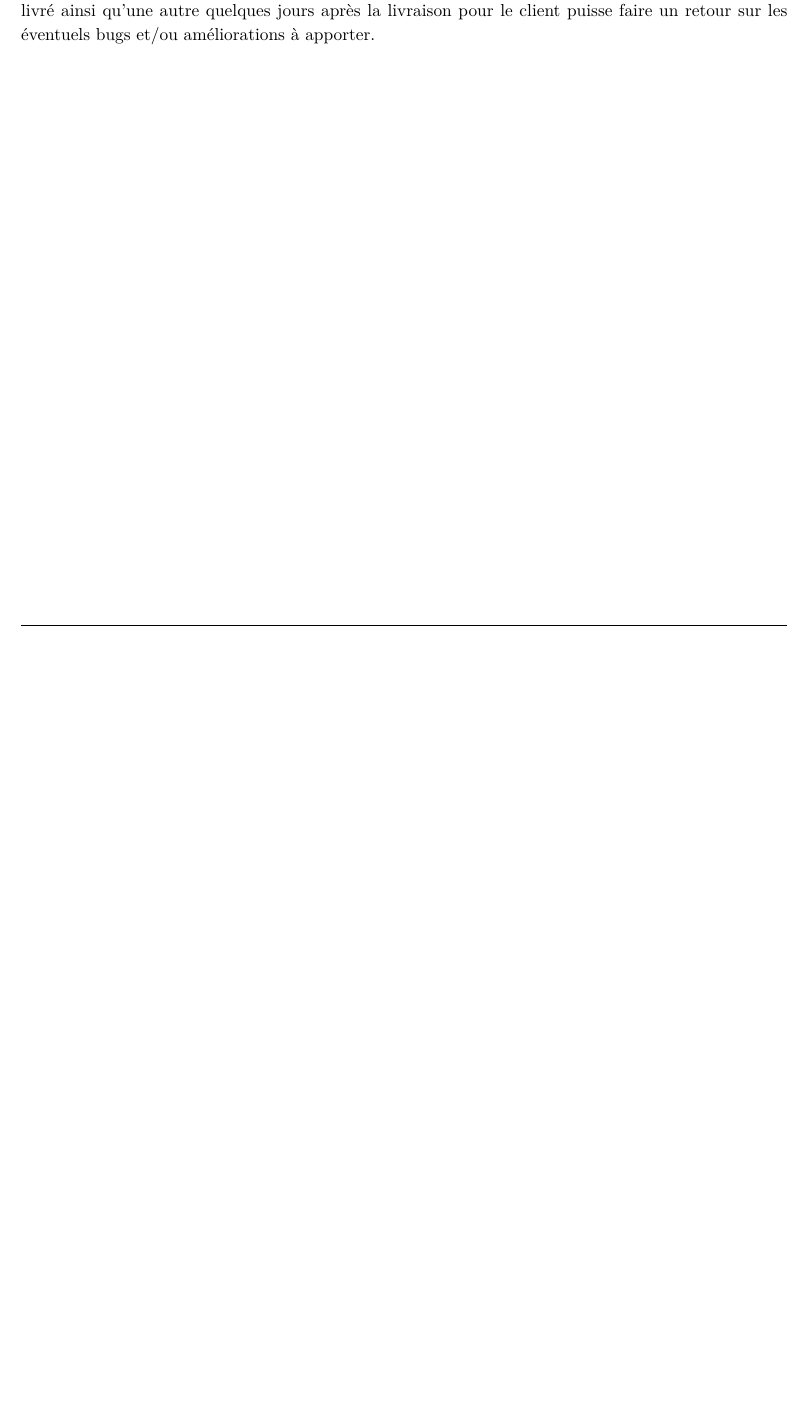
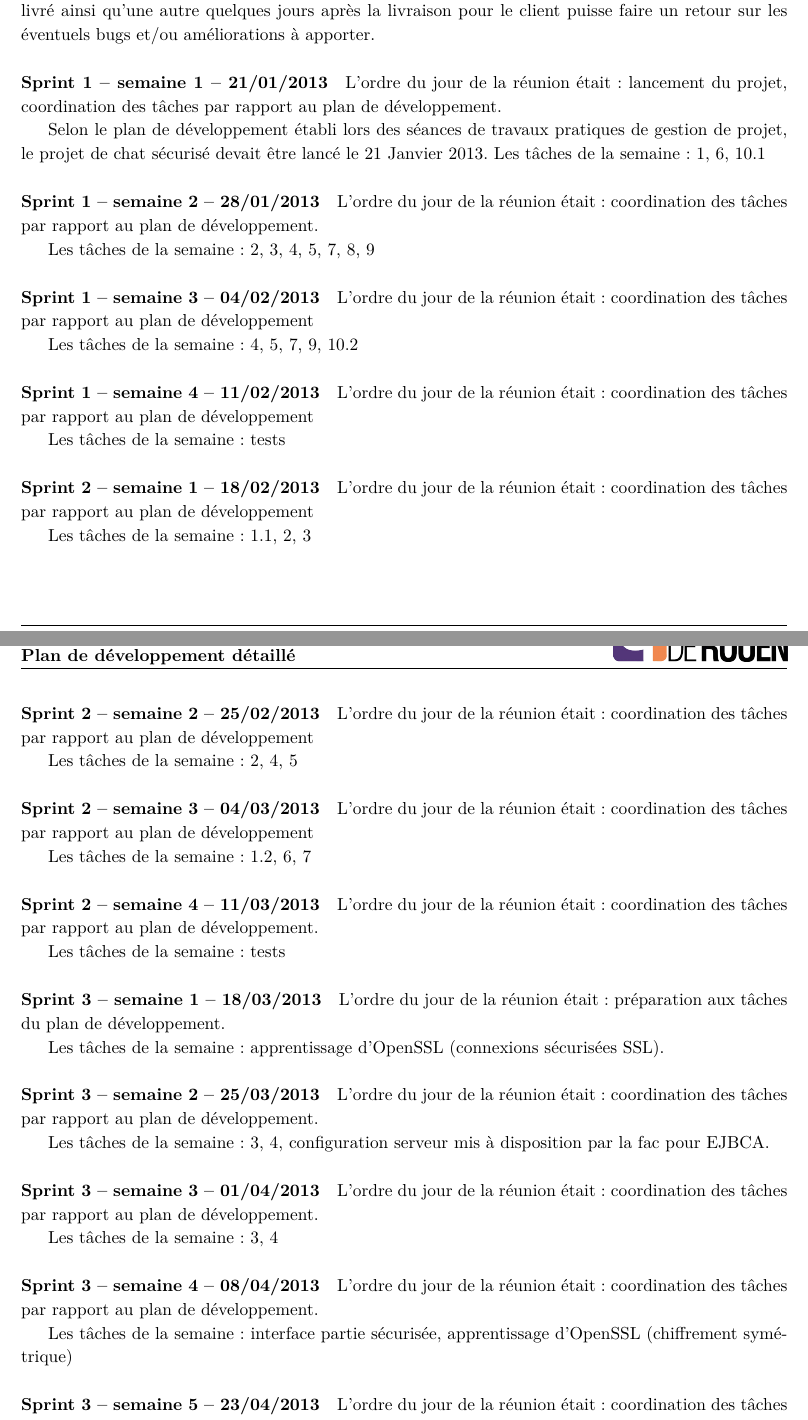
Before and after one commit to Lucyfire2050/bavardage-doc, a LaTeX document (PDD/pdd.tex): part of page 13 of 13 before the commit and two parts of pages 13 and 14 of 16 after it, the two joined at a grey line, cut so that both start at the same text, the shorter picture padded with empty space. Compiled offline with pdfLaTeX.

Commit message:
MAJ des documents

```diff
--- a/PDD/pdd.tex
+++ b/PDD/pdd.tex
@@ -45,8 +45,8 @@
 \newcommand{\hmwkSubject}{Conduite de projet} % Subject
 \newcommand{\hmwkDocName}{Plan de développement détaillé} % Document name
 
-\newcommand{\version}{1.1} % Document version
-\newcommand{\docDate}{21 février 2013} % Document date
+\newcommand{\version}{1.2} % Document version
+\newcommand{\docDate}{26 avril 2013} % Document date
 \newcommand{\checked}{} % Checker name
 \newcommand{\approved}{} % Approver name
 
@@ -499,3 +501,78 @@ Présentation de l'outil Git par Julien Legras.
 
 \subsubsection{Réunions pendant le développement}
 Une réunion avec le client sera faite quelques jours avant la livraison pour lui montrer ce qui sera livré ainsi qu'une autre quelques jours après la livraison pour le client puisse faire un retour sur les éventuels bugs et/ou améliorations à apporter.
+
+\begin{paragraph}{Sprint 1 -- semaine 1 -- 21/01/2013}
+L’ordre du jour de la réunion était : lancement du projet, coordination des tâches par rapport au plan de développement.
+
+Selon le plan de développement établi lors des séances de travaux pratiques de gestion de projet, le projet de chat sécurisé devait être lancé le 21 Janvier 2013. Les tâches de la semaine : 1, 6, 10.1
+\end{paragraph}
+
+\begin{paragraph}{Sprint 1 -- semaine 2 -- 28/01/2013}
+L’ordre du jour de la réunion était : coordination des tâches par rapport au plan de développement.
+
+Les tâches de la semaine : 2, 3, 4, 5, 7, 8, 9
+\end{paragraph}
+
+\begin{paragraph}{Sprint 1 -- semaine 3 -- 04/02/2013}
+L’ordre du jour de la réunion était : coordination des tâches par rapport au plan de développement
+
+Les tâches de la semaine : 4, 5, 7, 9, 10.2
+\end{paragraph}
+
+\begin{paragraph}{Sprint 1 -- semaine 4 -- 11/02/2013}
+L’ordre du jour de la réunion était : coordination des tâches par rapport au plan de développement
+
+Les tâches de la semaine : tests
+\end{paragraph}
+
+\begin{paragraph}{Sprint 2 -- semaine 1 -- 18/02/2013}
+L’ordre du jour de la réunion était : coordination des tâches par rapport au plan de développement
+
+Les tâches de la semaine : 1.1, 2, 3
+\end{paragraph}
+
+\begin{paragraph}{Sprint 2 -- semaine 2 -- 25/02/2013}
+L’ordre du jour de la réunion était : coordination des tâches par rapport au plan de développement
+
+Les tâches de la semaine : 2, 4, 5
+\end{paragraph}
+
+\begin{paragraph}{Sprint 2 -- semaine 3 -- 04/03/2013}
+L’ordre du jour de la réunion était : coordination des tâches par rapport au plan de développement
+
+Les tâches de la semaine : 1.2, 6, 7
+\end{paragraph}
+
+\begin{paragraph}{Sprint 2 -- semaine 4 -- 11/03/2013}
+L’ordre du jour de la réunion était : coordination des tâches par rapport au plan de développement.
+
+Les tâches de la semaine : tests
+\end{paragraph}
+
+\begin{paragraph}{Sprint 3 -- semaine 1 -- 18/03/2013}
+L’ordre du jour de la réunion était : préparation aux tâches du plan de développement.
+
+Les tâches de la semaine : apprentissage d'OpenSSL (connexions sécurisées SSL).
+\end{paragraph}
+
+\begin{paragraph}{Sprint 3 -- semaine 2 -- 25/03/2013}
+L’ordre du jour de la réunion était : coordination des tâches par rapport au plan de développement.
+
+Les tâches de la semaine : 3, 4, configuration serveur mis à disposition par la fac pour EJBCA.
+\end{paragraph}
+
+\begin{paragraph}{Sprint 3 -- semaine 3 -- 01/04/2013}
+L’ordre du jour de la réunion était : coordination des tâches par rapport au plan de développement.
+
+Les tâches de la semaine : 3, 4
+\end{paragraph}
+
+\begin{paragraph}{Sprint 3 -- semaine 4 -- 08/04/2013}
+L’ordre du jour de la réunion était : coordination des tâches par rapport au plan de développement.
+
+Les tâches de la semaine : interface partie sécurisée, apprentissage d'OpenSSL (chiffrement symétrique)
+\end{paragraph}
+
+\begin{paragraph}{Sprint 3 -- semaine 5 -- 23/04/2013}
+L’ordre du jour de la réunion était : coordination des tâches par rapport au plan de développement.
@@ -501,0 +585 @@ Une réunion avec le client sera faite quelques jours avant la livraison pour lu
+\begin{landscape}
```
Also changed, not shown: ADR/adr.tex (+7 -5 lines), ADR/adr.pdf, PDD/pdd.pdf, PDD/pdd.tex (46 more changed lines).
